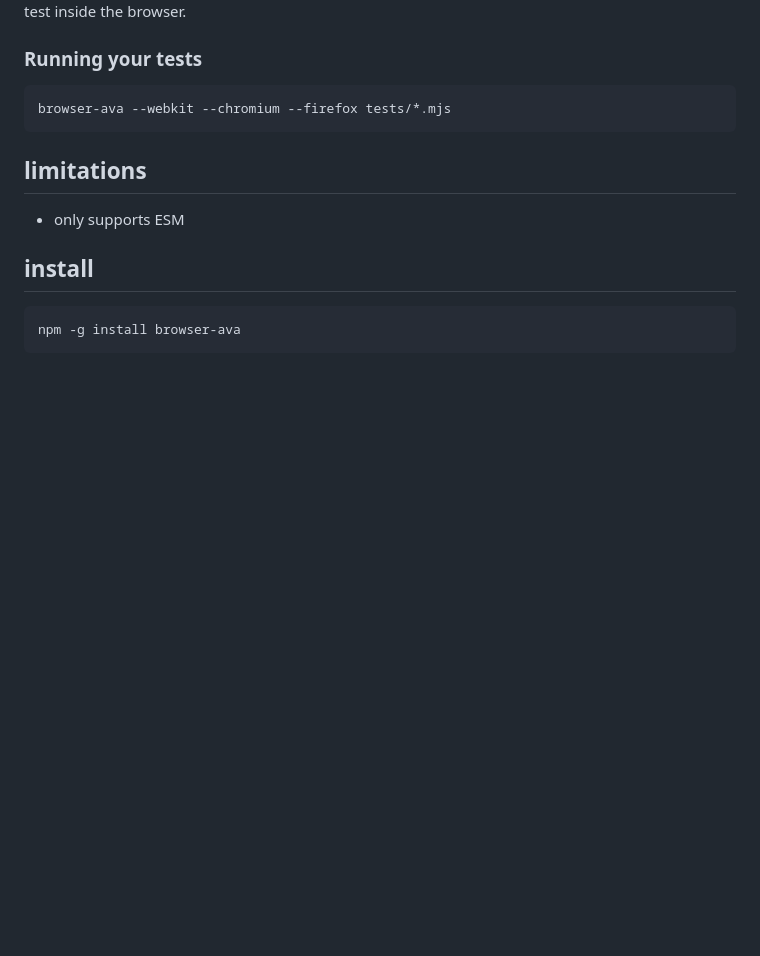
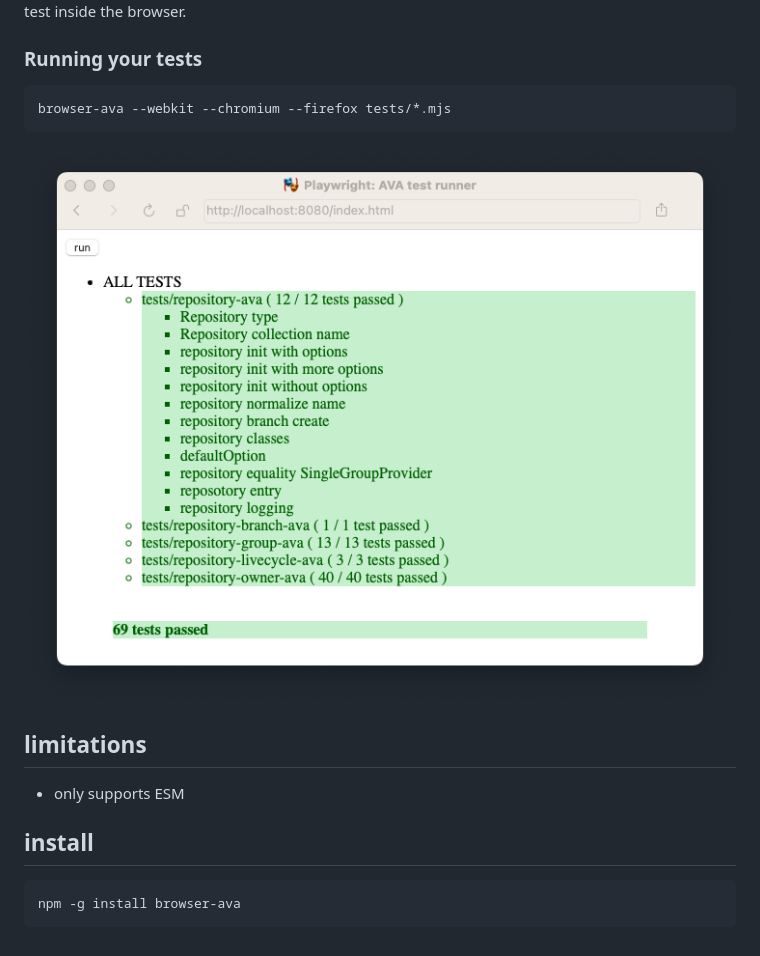
Before and after one commit to arlac77/browser-ava, a Markdown page: README.md, the part around the change. Drawn GitHub-style; pictures changed too: docs/screenshot.png (added); blank space fills up the shorter version.

Commit message:
docs: add screenshot

````diff
--- a/README.md
+++ b/README.md
@@ -19,6 +19,7 @@ If your code does not depend on any node api (process, fs, ...) then this runner
 browser-ava --webkit --chromium --firefox tests/*.mjs
 ```
 
+![Scrrenshot](docs/screenshot.png)
 
 ## limitations
 
````
